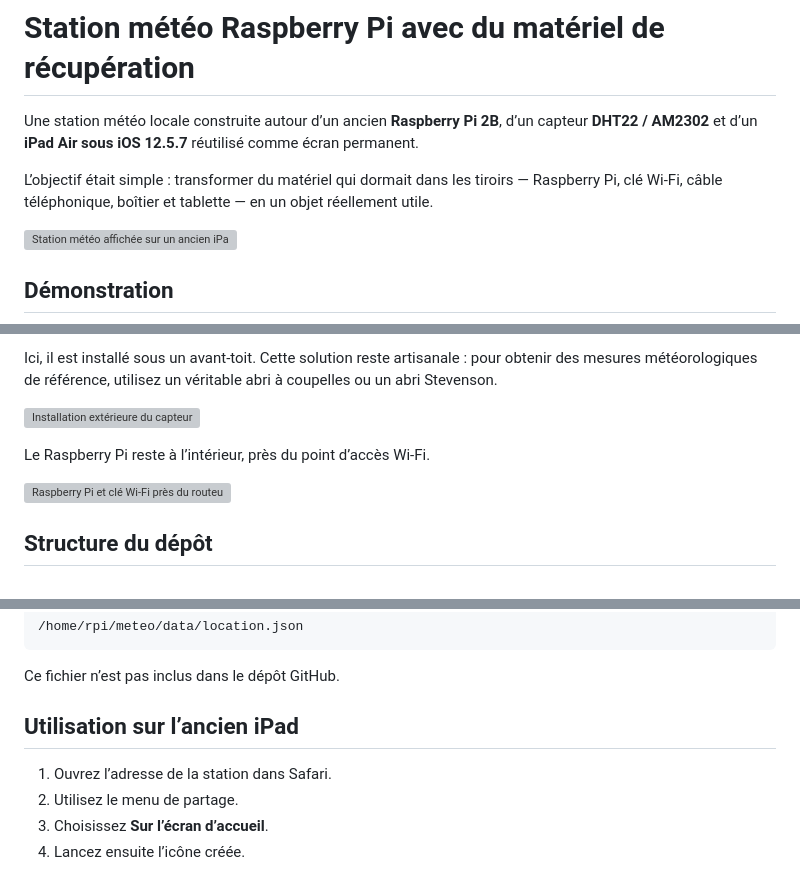
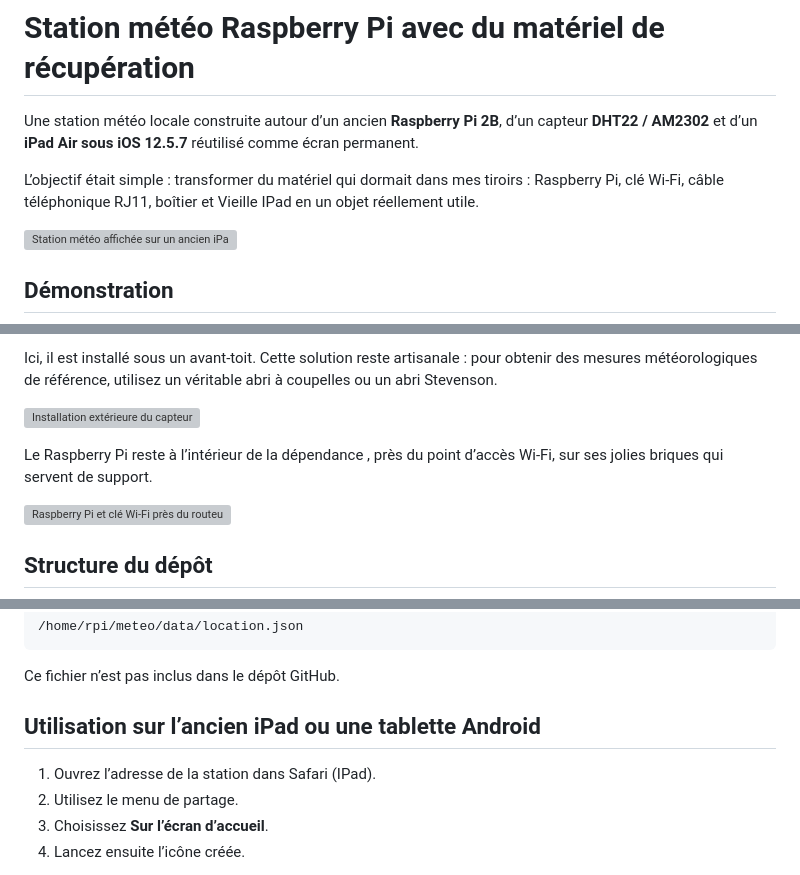
Before and after one commit to jpparein/raspberry-pi-station-meteo, a Markdown page: README.md, 3 parts joined by grey strips. Rendered like a GitHub page; grey boxes are pictures that could not be loaded.

```diff
--- a/README.md
+++ b/README.md
@@ -2,7 +2,7 @@
 
 Une station météo locale construite autour d’un ancien **Raspberry Pi 2B**, d’un capteur **DHT22 / AM2302** et d’un **iPad Air sous iOS 12.5.7** réutilisé comme écran permanent.
 
-L’objectif était simple : transformer du matériel qui dormait dans les tiroirs — Raspberry Pi, clé Wi-Fi, câble téléphonique, boîtier et tablette — en un objet réellement utile.
+L’objectif était simple : transformer du matériel qui dormait dans mes tiroirs : Raspberry Pi, clé Wi-Fi, câble téléphonique RJ11, boîtier et Vieille IPad en un objet réellement utile.
 
 ![Station météo affichée sur un ancien iPad](docs/images/12-affichage-station-meteo-ipad.png)
 
@@ -109,7 +109,7 @@ Ici, il est installé sous un avant-toit. Cette solution reste artisanale : pour
 
 ![Installation extérieure du capteur](docs/images/11-installation-capteur-exterieur.png)
 
-Le Raspberry Pi reste à l’intérieur, près du point d’accès Wi-Fi.
+Le Raspberry Pi reste à l’intérieur de la dépendance , près du point d’accès Wi-Fi, sur ses jolies briques qui servent de support.
 
 ![Raspberry Pi et clé Wi-Fi près du routeur](docs/images/10-installation-raspberry-et-wifi.png)
 
@@ -310,9 +310,9 @@ Au premier lancement, saisissez une commune ou un code postal. La recherche Open
 
 Ce fichier n’est pas inclus dans le dépôt GitHub.
 
-## Utilisation sur l’ancien iPad
+## Utilisation sur l’ancien iPad ou une tablette Android
 
-1. Ouvrez l’adresse de la station dans Safari.
+1. Ouvrez l’adresse de la station dans Safari (IPad).
 2. Utilisez le menu de partage.
 3. Choisissez **Sur l’écran d’accueil**.
 4. Lancez ensuite l’icône créée.
```
Also changed, not shown: other parts of README.md (+1 -1 lines).
